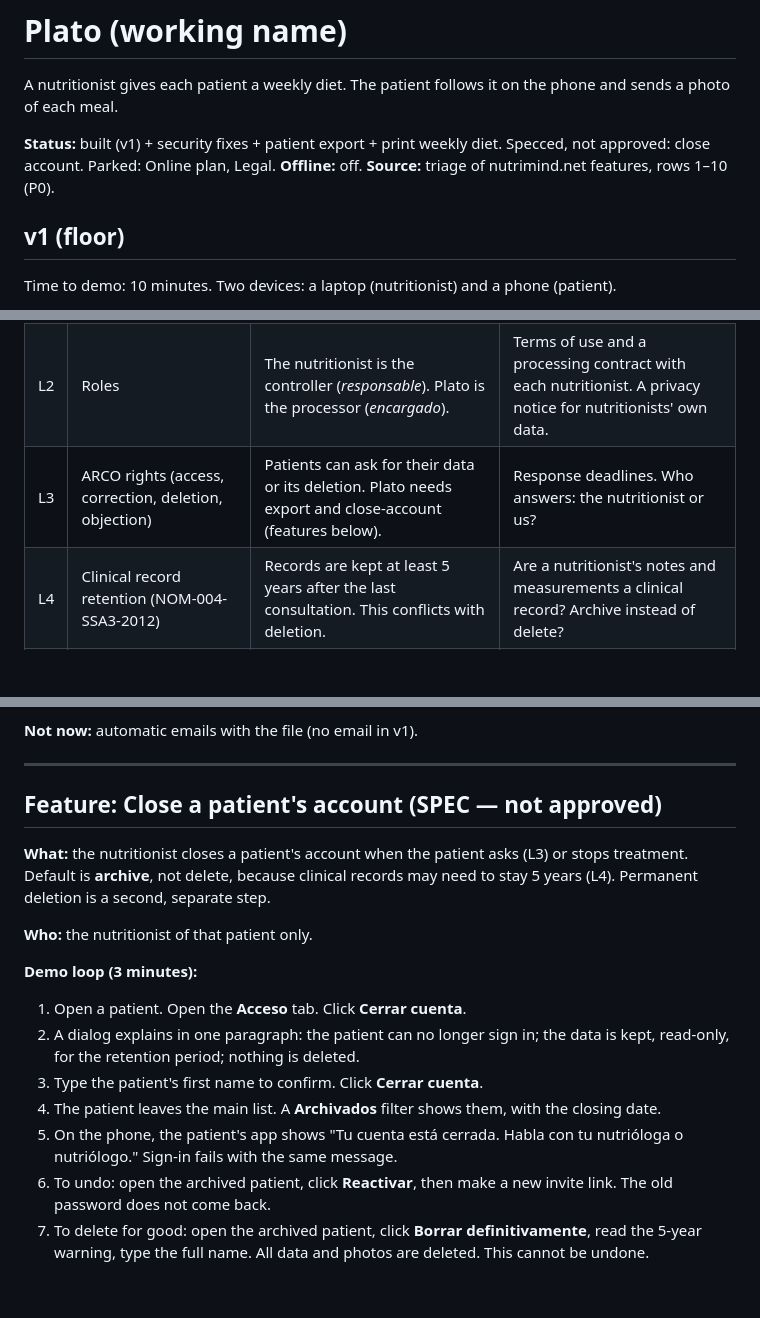
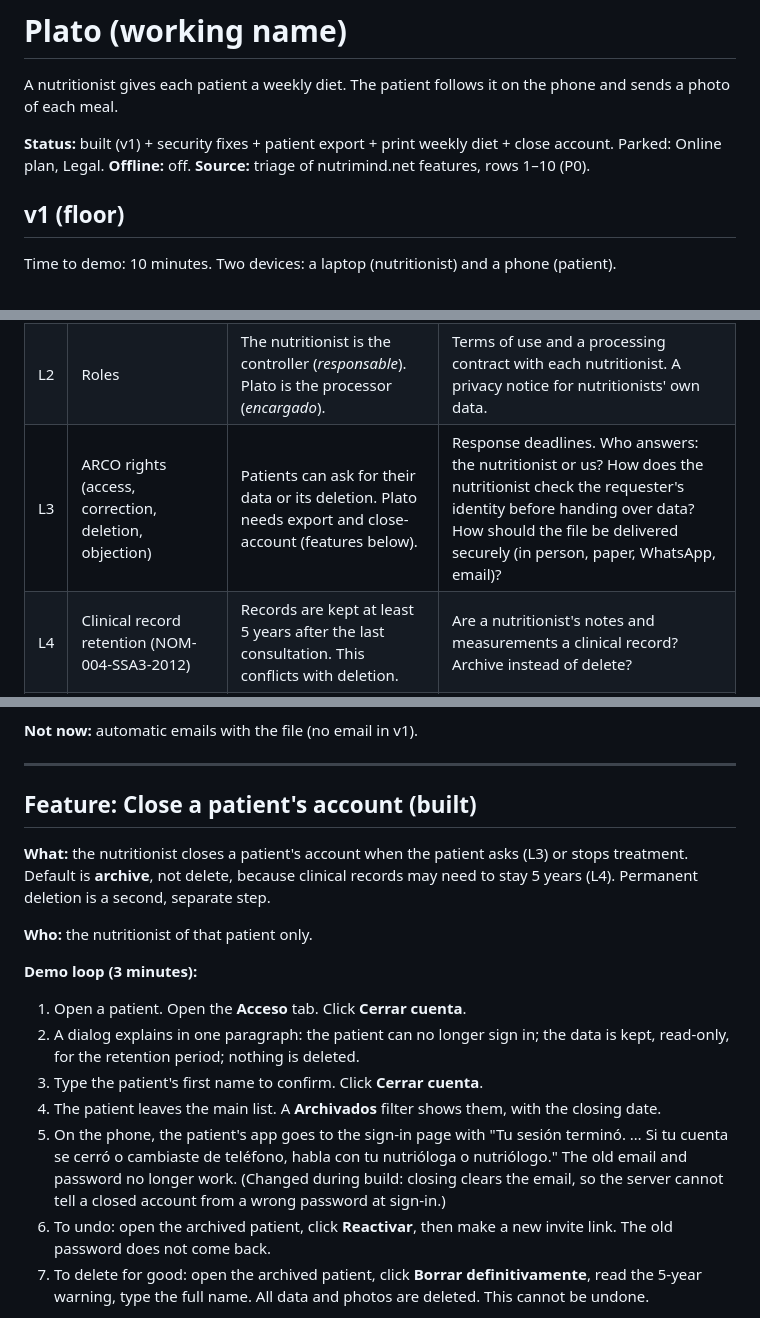
Before and after one commit to FlamingFlamingo-net/Plato, a Markdown page: specs/plato.md, 3 parts joined by grey strips. Rendered like a GitHub page; blank space fills up the shorter version.

Commit message:
Spec: close account built; legal L3 questions
Acceptance results; the patient sees 'Tu sesión terminó' (closing clears the email, so sign-in cannot tell a closed account from a wrong password). Owner's browser print check noted. L3 asks how to verify the requester and deliver data securely.

```diff
--- a/specs/plato.md
+++ b/specs/plato.md
@@ -2,7 +2,7 @@
 
 A nutritionist gives each patient a weekly diet. The patient follows it on the phone and sends a photo of each meal.
 
-**Status:** built (v1) + security fixes + patient export + print weekly diet. Specced, not approved: close account. Parked: Online plan, Legal.
+**Status:** built (v1) + security fixes + patient export + print weekly diet + close account. Parked: Online plan, Legal.
 **Offline:** off.
 **Source:** triage of nutrimind.net features, rows 1–10 (P0).
 
@@ -187,7 +187,7 @@ Not legal advice. A map of what to ask a lawyer. Checked 2026-10-23.
 |---|---|---|---|
 | L1 | Data protection law: LFPDPPP 2025 (in force 2025-03-21; authority SABG, ex-INAI) | Health data is sensitive. It needs a privacy notice and express consent. The notice says data is stored in the USA (Fly.io, Dallas). | What form of consent? Is a checkbox at join enough? |
 | L2 | Roles | The nutritionist is the controller (*responsable*). Plato is the processor (*encargado*). | Terms of use and a processing contract with each nutritionist. A privacy notice for nutritionists' own data. |
-| L3 | ARCO rights (access, correction, deletion, objection) | Patients can ask for their data or its deletion. Plato needs export and close-account (features below). | Response deadlines. Who answers: the nutritionist or us? |
+| L3 | ARCO rights (access, correction, deletion, objection) | Patients can ask for their data or its deletion. Plato needs export and close-account (features below). | Response deadlines. Who answers: the nutritionist or us? How does the nutritionist check the requester's identity before handing over data? How should the file be delivered securely (in person, paper, WhatsApp, email)? |
 | L4 | Clinical record retention (NOM-004-SSA3-2012) | Records are kept at least 5 years after the last consultation. This conflicts with deletion. | Are a nutritionist's notes and measurements a clinical record? Archive instead of delete? |
 | L5 | Breaches | A leak brings notice duties and fines. | What to do and whom to tell if data leaks. |
 
@@ -243,7 +243,7 @@ Already fine: MIT license for our code; Basecoat keeps its own MIT license.
 
 ---
 
-## Feature: Close a patient's account (SPEC — not approved)
+## Feature: Close a patient's account (built)
 
 **What:** the nutritionist closes a patient's account when the patient asks (L3) or stops treatment. Default is **archive**, not delete, because clinical records may need to stay 5 years (L4). Permanent deletion is a second, separate step.
 
@@ -254,7 +254,7 @@ Already fine: MIT license for our code; Basecoat keeps its own MIT license.
 2. A dialog explains in one paragraph: the patient can no longer sign in; the data is kept, read-only, for the retention period; nothing is deleted.
 3. Type the patient's first name to confirm. Click **Cerrar cuenta**.
 4. The patient leaves the main list. A **Archivados** filter shows them, with the closing date.
-5. On the phone, the patient's app shows "Tu cuenta está cerrada. Habla con tu nutrióloga o nutriólogo." Sign-in fails with the same message.
+5. On the phone, the patient's app goes to the sign-in page with "Tu sesión terminó. … Si tu cuenta se cerró o cambiaste de teléfono, habla con tu nutrióloga o nutriólogo." The old email and password no longer work. (Changed during build: closing clears the email, so the server cannot tell a closed account from a wrong password at sign-in.)
 6. To undo: open the archived patient, click **Reactivar**, then make a new invite link. The old password does not come back.
 7. To delete for good: open the archived patient, click **Borrar definitivamente**, read the 5-year warning, type the full name. All data and photos are deleted. This cannot be undone.
 
```
Also changed, not shown: other parts of specs/plato.md (+3 -1 lines).
